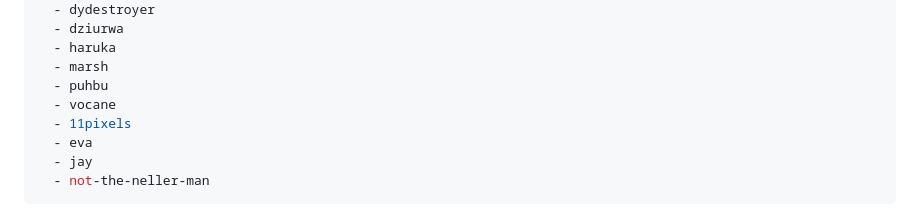
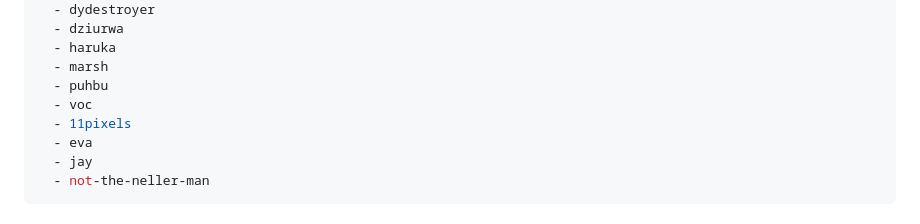
Before and after one commit to hood-network/hood-network.github.io, a Markdown page: blog/genesis.md, the part around the change. Rendered like a GitHub page.

Commit message:
fix: genesis authors

```diff
--- a/blog/genesis.md
+++ b/blog/genesis.md
@@ -28,7 +28,7 @@ authors:
   - haruka
   - marsh
   - puhbu
-  - vocane
+  - voc
   - 11pixels
   - eva
   - jay
```
